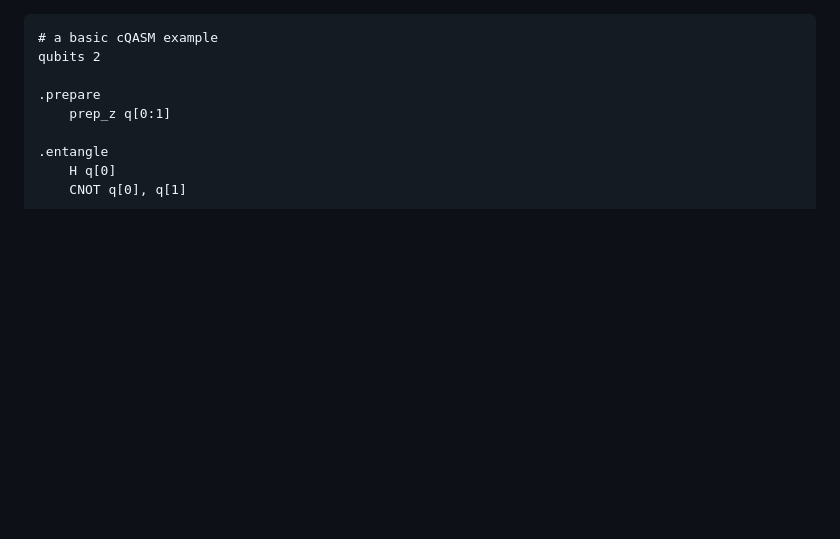
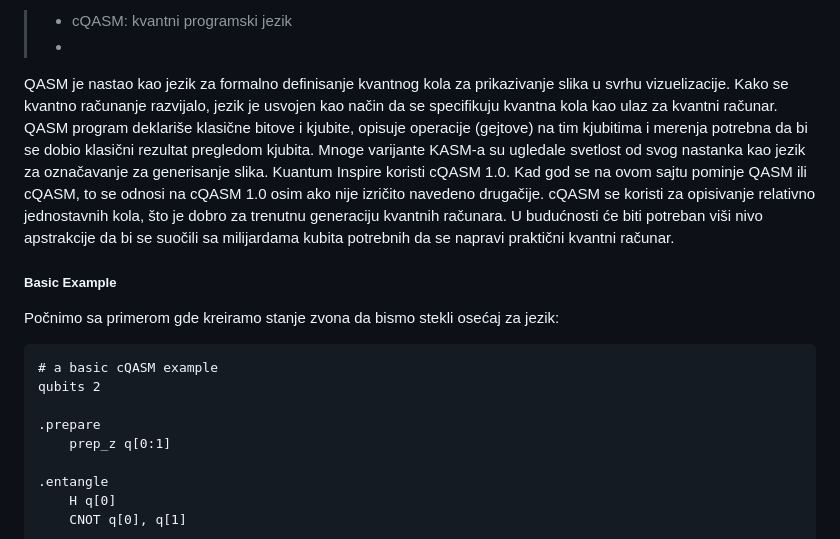
Before and after one commit to antistereotip/qbit, a Markdown page: qbit.md, the part around the change. Drawn GitHub-style; blank space fills up the shorter version.

````diff
--- a/qbit.md
+++ b/qbit.md
@@ -1,3 +1,15 @@
+> - cQASM: kvantni programski jezik
+> -
+QASM je nastao kao jezik za formalno definisanje kvantnog kola za prikazivanje slika u svrhu vizuelizacije. Kako se kvantno računanje razvijalo, jezik je usvojen
+kao način da se specifikuju kvantna kola kao ulaz za kvantni računar. QASM program deklariše klasične bitove i kjubite, opisuje operacije (gejtove) na tim kjubitima i
+merenja potrebna da bi se dobio klasični rezultat pregledom kjubita. Mnoge varijante KASM-a su ugledale svetlost od svog nastanka kao jezik za označavanje za
+generisanje slika. Kuantum Inspire koristi cQASM 1.0. Kad god se na ovom sajtu pominje QASM ili cQASM, to se odnosi na cQASM 1.0 osim ako nije izričito navedeno
+drugačije. cQASM se koristi za opisivanje relativno jednostavnih kola, što je dobro za trenutnu generaciju kvantnih računara. U budućnosti će biti potreban viši nivo apstrakcije da bi se suočili sa milijardama kubita potrebnih da se napravi praktični kvantni računar.
+
+##### Basic Example
+
+Počnimo sa primerom gde kreiramo stanje zvona da bismo stekli osećaj za jezik:
+
 ```
 # a basic cQASM example
 qubits 2
````
